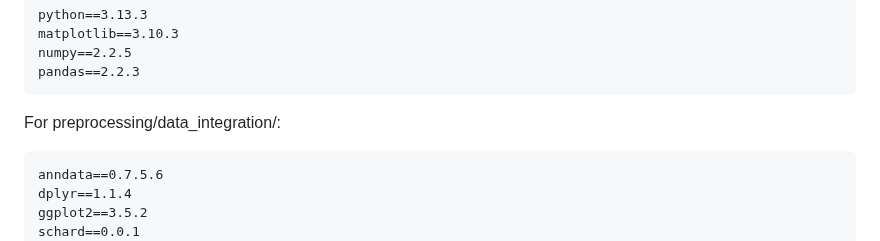
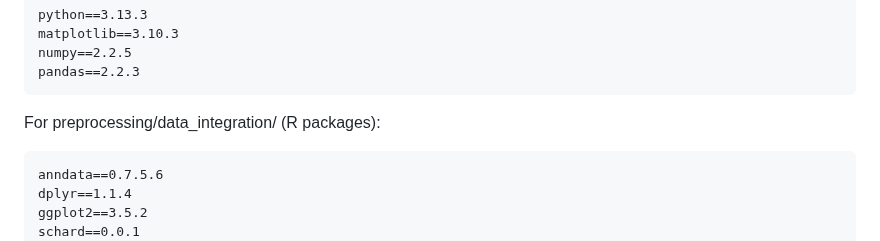
Before and after one commit to JuliaJZhong/pcos, a Markdown page: README.md, the part around the change. Drawn GitHub-style.

````diff
--- a/README.md
+++ b/README.md
@@ -84,7 +84,7 @@ matplotlib==3.10.3
 numpy==2.2.5
 pandas==2.2.3
 ```
-For preprocessing/data_integration/:
+For preprocessing/data_integration/ (R packages):
 ```
 anndata==0.7.5.6
 dplyr==1.1.4
````
